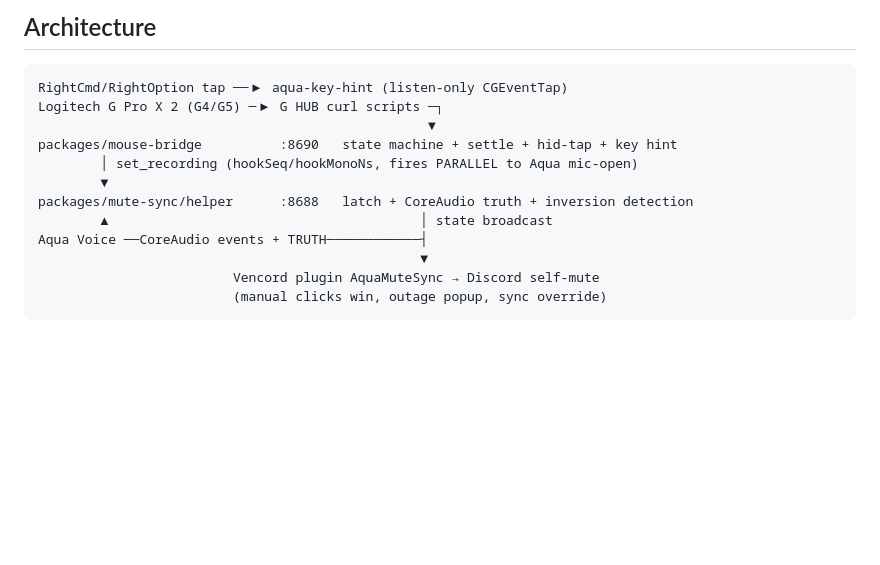
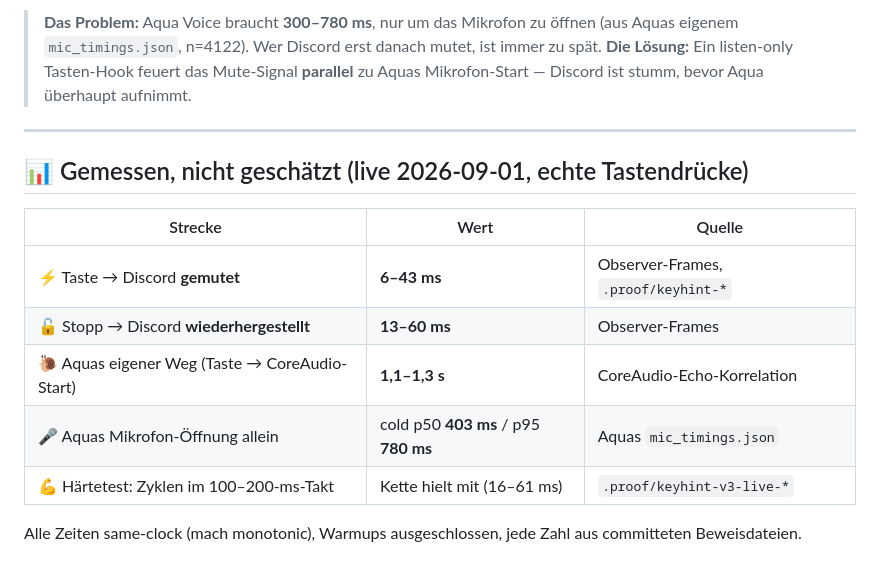
Before and after one commit to Martin-Hausleitner/aqua-logitech-discord, a Markdown page: README.md, the part around one of its changes. GitHub-like rendering; blank space fills up the shorter version.

````diff
--- a/README.md
+++ b/README.md
@@ -6,16 +6,18 @@ Deutsch / English OK. Ehrlicher Status unten.
 
-## Architecture
+> **Das Problem:** Aqua Voice braucht **300–780 ms**, nur um das Mikrofon zu öffnen (aus Aquas eigenem `mic_timings.json`, n=4122). Wer Discord erst danach mutet, ist immer zu spät.
+> **Die Lösung:** Ein listen-only Tasten-Hook feuert das Mute-Signal **parallel** zu Aquas Mikrofon-Start — Discord ist stumm, bevor Aqua überhaupt aufnimmt.
 
-```text
-RightCmd/RightOption tap ──▶ aqua-key-hint (listen-only CGEventTap)
-Logitech G Pro X 2 (G4/G5) ─▶ G HUB curl scripts ─┐
-                                                  ▼
-packages/mouse-bridge          :8690   state machine + settle + hid-tap + key hint
-        │ set_recording (hookSeq/hookMonoNs, fires PARALLEL to Aqua mic-open)
-        ▼
-packages/mute-sync/helper      :8688   latch + CoreAudio truth + inversion detection
-        ▲                                        │ state broadcast
-Aqua Voice ──CoreAudio events + TRUTH────────────┤
-                                                 ▼
-                         Vencord plugin AquaMuteSync → Discord self-mute
-                         (manual clicks win, outage popup, sync override)
+---
+
+## 📊 Gemessen, nicht geschätzt (live 2026-09-01, echte Tastendrücke)
+
+| Strecke | Wert | Quelle |
+|---|---|---|
+| ⚡ Taste → Discord **gemutet** | **6–43 ms** | Observer-Frames, `.proof/keyhint-*` |
+| 🔓 Stopp → Discord **wiederhergestellt** | **13–60 ms** | Observer-Frames |
+| 🐌 Aquas eigener Weg (Taste → CoreAudio-Start) | **1,1–1,3 s** | CoreAudio-Echo-Korrelation |
+| 🎤 Aquas Mikrofon-Öffnung allein | cold p50 **403 ms** / p95 **780 ms** | Aquas `mic_timings.json` |
+| 💪 Härtetest: Zyklen im 100–200-ms-Takt | Kette hielt mit (16–61 ms) | `.proof/keyhint-v3-live-*` |
+
+Alle Zeiten same-clock (mach monotonic), Warmups ausgeschlossen, jede Zahl aus committeten Beweisdateien.
+
````
Also changed, not shown: other parts of README.md (+100 -64 lines), 1 other file.
